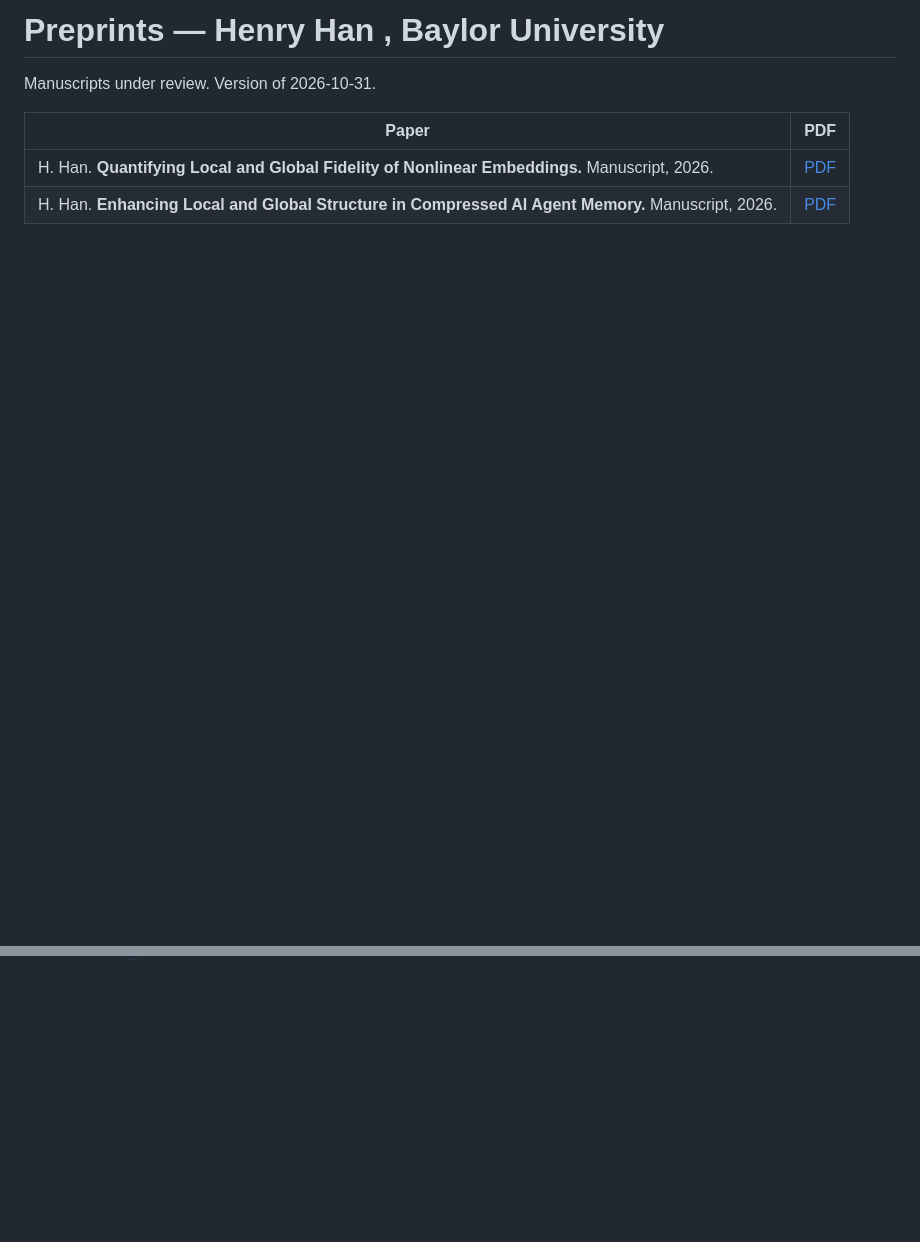
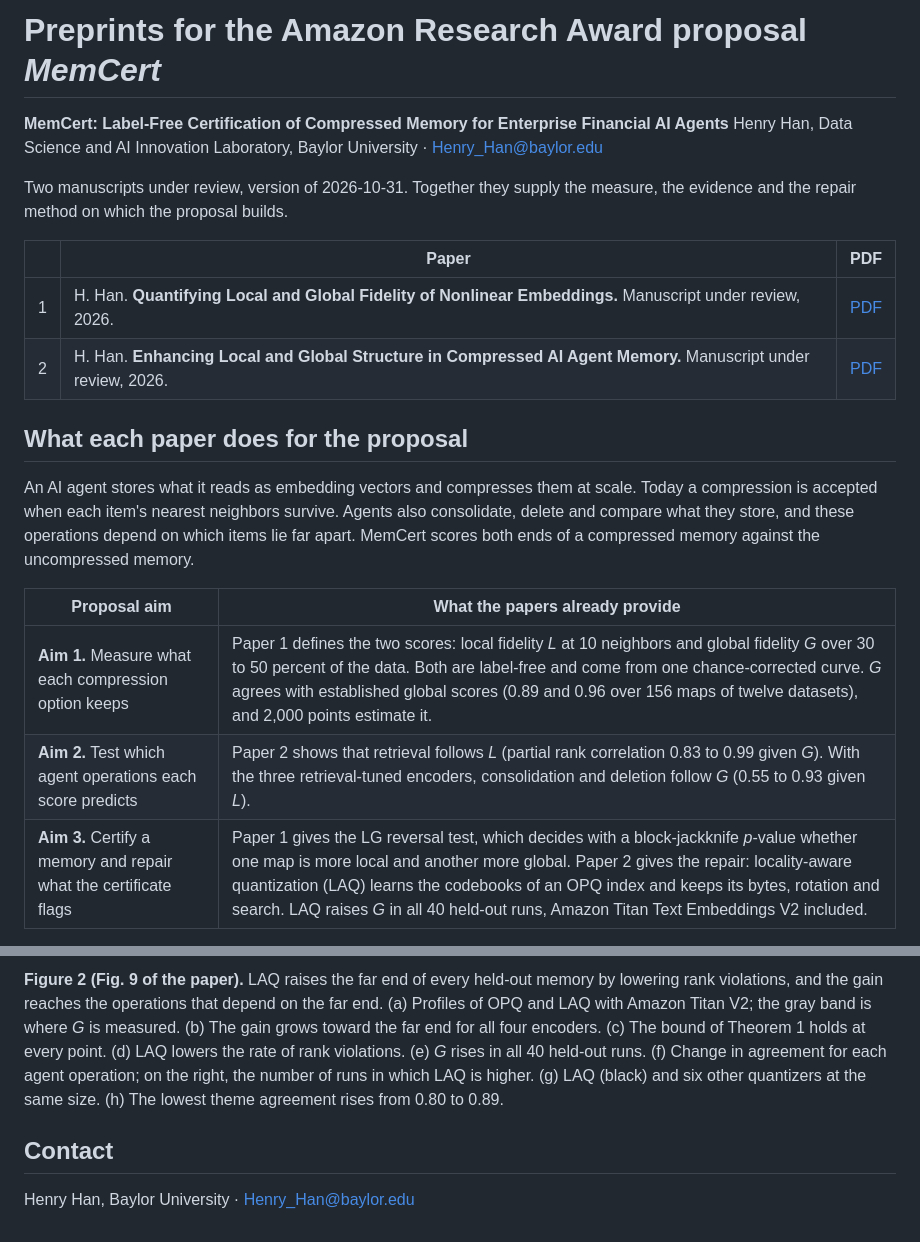
Before and after one commit to hank08819/ara, a Markdown page: README.md, 2 parts joined by grey strips. Rendered like a GitHub page; blank space fills up the shorter version.

```diff
--- a/README.md
+++ b/README.md
@@ -1,9 +1,22 @@
-# Preprints — Henry Han , Baylor University
+# Preprints for the Amazon Research Award proposal *MemCert*
 
-Manuscripts under review. Version of 2026-10-31.
+**MemCert: Label-Free Certification of Compressed Memory for Enterprise Financial AI Agents**
+Henry Han, Data Science and AI Innovation Laboratory, Baylor University · [Henry_Han@baylor.edu](mailto:Henry_Han@baylor.edu)
 
-| Paper | PDF |
+Two manuscripts under review, version of 2026-10-31. Together they supply the measure, the evidence and the repair method on which the proposal builds.
+
+| | Paper | PDF |
+|---|---|---|
+| 1 | H. Han. **Quantifying Local and Global Fidelity of Nonlinear Embeddings.** Manuscript under review, 2026. | [PDF](Han2026_Quantifying_Local_Global_Fidelity_Nonlinear_Embeddings.pdf) |
+| 2 | H. Han. **Enhancing Local and Global Structure in Compressed AI Agent Memory.** Manuscript under review, 2026. | [PDF](Han2026_Enhancing_Local_Global_Structure_Compressed_Agent_Memory.pdf) |
+
+## What each paper does for the proposal
+
+An AI agent stores what it reads as embedding vectors and compresses them at scale. Today a compression is accepted when each item's nearest neighbors survive. Agents also consolidate, delete and compare what they store, and these operations depend on which items lie far apart. MemCert scores both ends of a compressed memory against the uncompressed memory.
+
+| Proposal aim | What the papers already provide |
 |---|---|
-| H. Han. **Quantifying Local and Global Fidelity of Nonlinear Embeddings.** Manuscript, 2026. | [PDF](Han2026_Quantifying_Local_Global_Fidelity_Nonlinear_Embeddings.pdf) |
-| H. Han. **Enhancing Local and Global Structure in Compressed AI Agent Memory.** Manuscript, 2026. | [PDF](Han2026_Enhancing_Local_Global_Structure_Compressed_Agent_Memory.pdf) |
+| **Aim 1.** Measure what each compression option keeps | Paper 1 defines the two scores: local fidelity *L* at 10 neighbors and global fidelity *G* over 30 to 50 percent of the data. Both are label-free and come from one chance-corrected curve. *G* agrees with established global scores (0.89 and 0.96 over 156 maps of twelve datasets), and 2,000 points estimate it. |
+| **Aim 2.** Test which agent operations each score predicts | Paper 2 shows that retrieval follows *L* (partial rank correlation 0.83 to 0.99 given *G*). With the three retrieval-tuned encoders, consolidation and deletion follow *G* (0.55 to 0.93 given *L*). |
+| **Aim 3.** Certify a memory and repair what the certificate flags | Paper 1 gives the LG reversal test, which decides with a block-jackknife *p*-value whether one map is more local and another more global. Paper 2 gives the repair: locality-aware quantization (LAQ) learns the codebooks of an OPQ index and keeps its bytes, rotation and search. LAQ raises *G* in all 40 held-out runs, Amazon Titan Text Embeddings V2 included. |
 
@@ -10,0 +37,5 @@ Contact: Henry_Han@baylor.edu
+**Figure 2 (Fig. 9 of the paper).** LAQ raises the far end of every held-out memory by lowering rank violations, and the gain reaches the operations that depend on the far end. (a) Profiles of OPQ and LAQ with Amazon Titan V2; the gray band is where *G* is measured. (b) The gain grows toward the far end for all four encoders. (c) The bound of Theorem 1 holds at every point. (d) LAQ lowers the rate of rank violations. (e) *G* rises in all 40 held-out runs. (f) Change in agreement for each agent operation; on the right, the number of runs in which LAQ is higher. (g) LAQ (black) and six other quantizers at the same size. (h) The lowest theme agreement rises from 0.80 to 0.89.
+
+## Contact
+
+Henry Han, Baylor University · [Henry_Han@baylor.edu](mailto:Henry_Han@baylor.edu)
```
Also changed, not shown: other parts of README.md (+14 -1 lines), fig_paper1_LG_profile.png (added), fig_paper2_LAQ_heldout.png (added).
